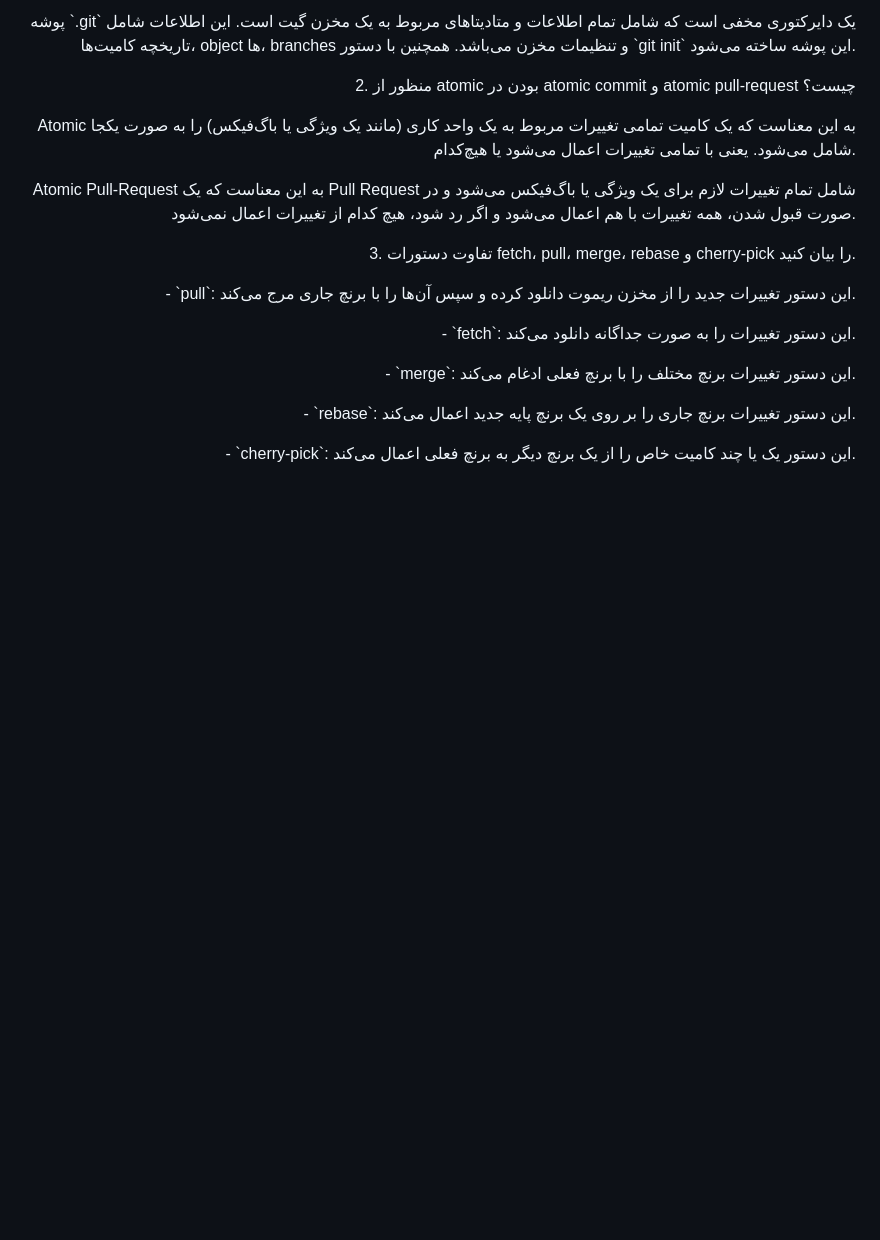
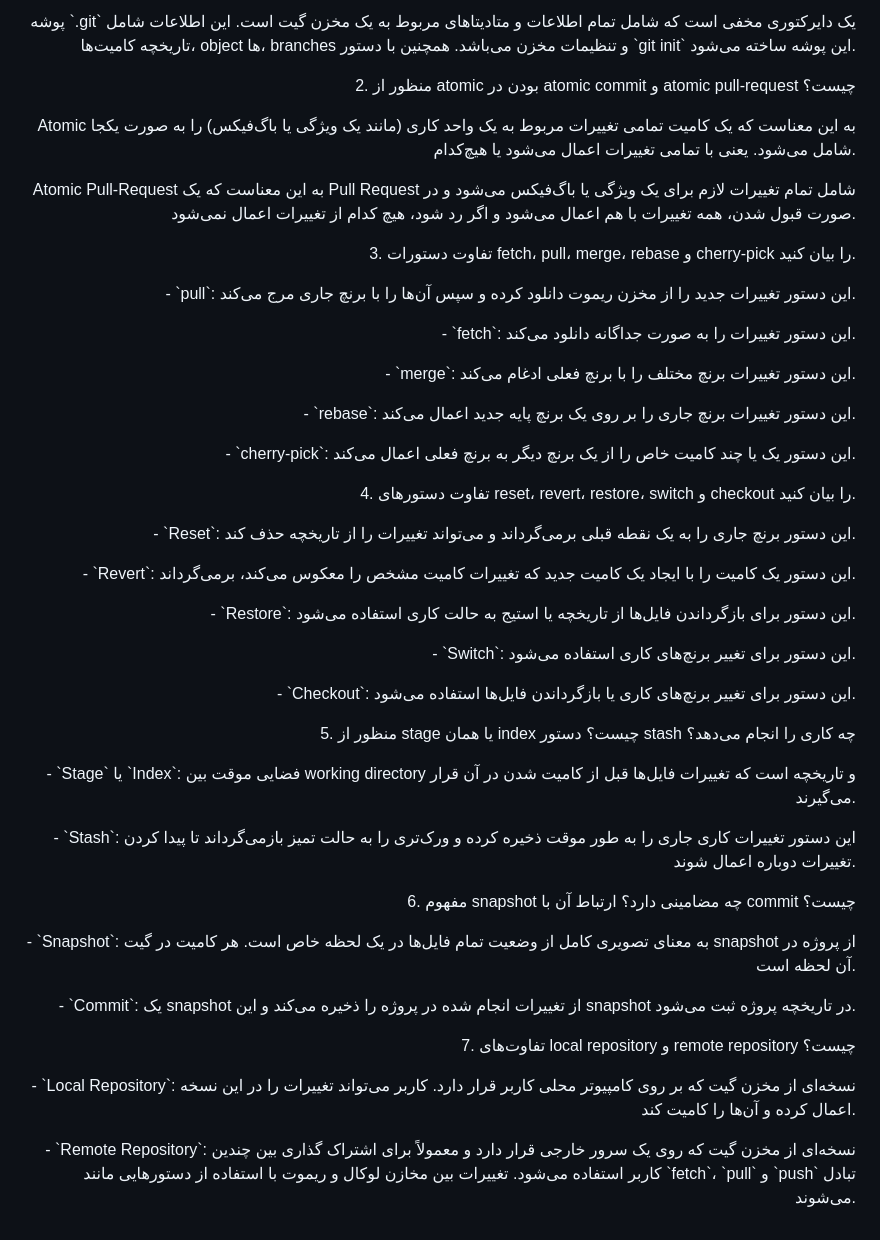
Before and after one commit to amirhosseinkho/Exp1, a Markdown page: README.md, the part around the change. Drawn GitHub-style; blank space fills up the shorter version.

```diff
--- a/README.md
+++ b/README.md
@@ -112,3 +112,26 @@
 <p align="right">- `merge`: این دستور تغییرات برنچ مختلف را با برنچ فعلی ادغام می‌کند.</p>
 <p align="right">- `rebase`: این دستور تغییرات برنچ جاری را بر روی یک برنچ پایه جدید اعمال می‌کند.</p>
 <p align="right">- `cherry-pick`: این دستور یک یا چند کامیت خاص را از یک برنچ دیگر به برنچ فعلی اعمال می‌کند.</p>
+
+<p align="right">4. تفاوت دستورهای reset، revert، restore، switch و checkout را بیان کنید.</p>
+
+<p align="right">- `Reset`: این دستور برنچ جاری را به یک نقطه قبلی برمی‌گرداند و می‌تواند تغییرات را از تاریخچه حذف کند.</p>
+<p align="right">- `Revert`: این دستور یک کامیت را با ایجاد یک کامیت جدید که تغییرات کامیت مشخص را معکوس می‌کند، برمی‌گرداند.</p>
+<p align="right">- `Restore`: این دستور برای بازگرداندن فایل‌ها از تاریخچه یا استیج به حالت کاری استفاده می‌شود.</p>
+<p align="right">- `Switch`: این دستور برای تغییر برنچ‌های کاری استفاده می‌شود.</p>
+<p align="right">- `Checkout`: این دستور برای تغییر برنچ‌های کاری یا بازگرداندن فایل‌ها استفاده می‌شود.</p>
+
+<p align="right">5. منظور از stage یا همان index چیست؟ دستور stash چه کاری را انجام می‌دهد؟</p>
+
+<p align="right">- `Stage` یا `Index`: فضایی موقت بین working directory و تاریخچه است که تغییرات فایل‌ها قبل از کامیت شدن در آن قرار می‌گیرند.</p>
+<p align="right">- `Stash`: این دستور تغییرات کاری جاری را به طور موقت ذخیره کرده و ورک‌تری را به حالت تمیز بازمی‌گرداند تا پیدا کردن تغییرات دوباره اعمال شوند.</p>
+
+<p align="right">6. مفهوم snapshot چه مضامینی دارد؟ ارتباط آن با commit چیست؟</p>
+
+<p align="right">- `Snapshot`: به معنای تصویری کامل از وضعیت تمام فایل‌ها در یک لحظه خاص است. هر کامیت در گیت snapshot از پروژه در آن لحظه است.</p>
+<p align="right">- `Commit`: یک snapshot از تغییرات انجام شده در پروژه را ذخیره می‌کند و این snapshot در تاریخچه پروژه ثبت می‌شود.</p>
+
+<p align="right">7. تفاوت‌های local repository و remote repository چیست؟</p>
+
+<p align="right">- `Local Repository`: نسخه‌ای از مخزن گیت که بر روی کامپیوتر محلی کاربر قرار دارد. کاربر می‌تواند تغییرات را در این نسخه اعمال کرده و آن‌ها را کامیت کند.</p>
+<p align="right">- `Remote Repository`: نسخه‌ای از مخزن گیت که روی یک سرور خارجی قرار دارد و معمولاً برای اشتراک گذاری بین چندین کاربر استفاده می‌شود. تغییرات بین مخازن لوکال و ریموت با استفاده از دستورهایی مانند `fetch`، `pull` و `push` تبادل می‌شوند.</p>
```
